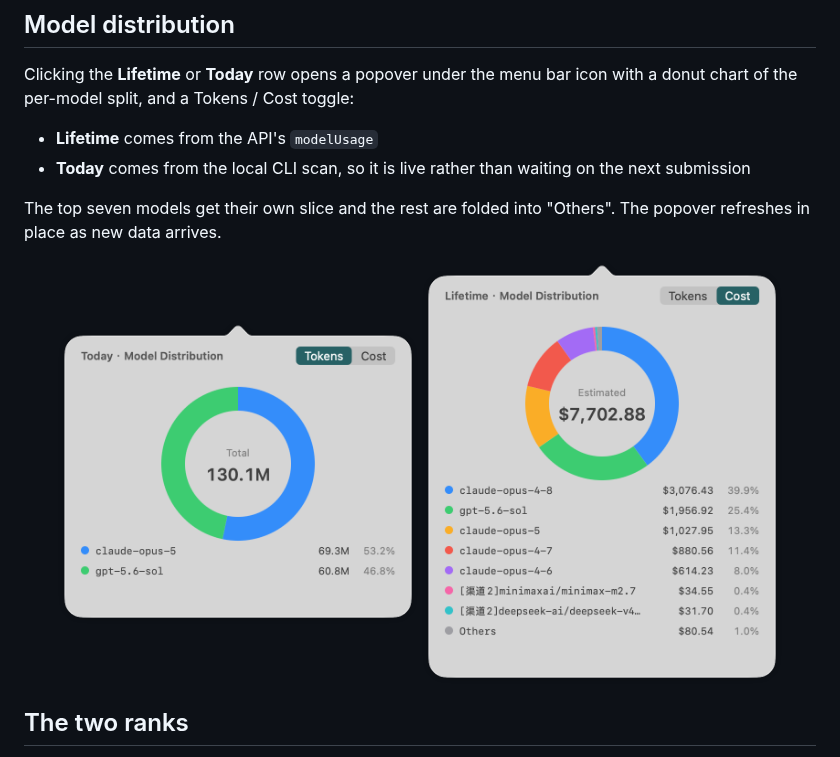
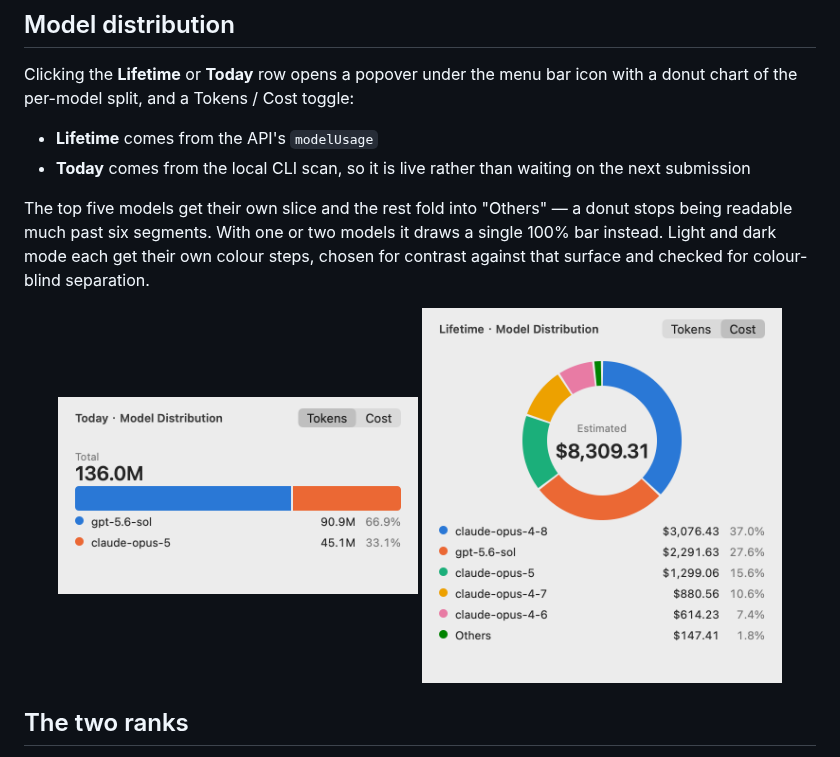
Before and after one commit to lucaisgrowing/tokens-menubar, a Markdown page: README.md, the part around one of its changes. Rendered like a GitHub page; pictures changed too: docs/chart-lifetime-cost.png, docs/chart-today-tokens.png.

```diff
--- a/README.md
+++ b/README.md
@@ -37,7 +41,7 @@ Clicking the **Lifetime** or **Today** row opens a popover under the menu bar ic
 - **Lifetime** comes from the API's `modelUsage`
 - **Today** comes from the local CLI scan, so it is live rather than waiting on the next submission
 
-The top seven models get their own slice and the rest are folded into "Others". The popover refreshes in place as new data arrives.
+The top five models get their own slice and the rest fold into "Others" — a donut stops being readable much past six segments. With one or two models it draws a single 100% bar instead. Light and dark mode each get their own colour steps, chosen for contrast against that surface and checked for colour-blind separation.
 
 <p align="center">
   <img src="docs/chart-today-tokens.png" width="360" alt="Today's model distribution by tokens">
```
Also changed, not shown: other parts of README.md (+12 -8 lines), README.zh-CN.md (+13 -9 lines), 4 other files.
